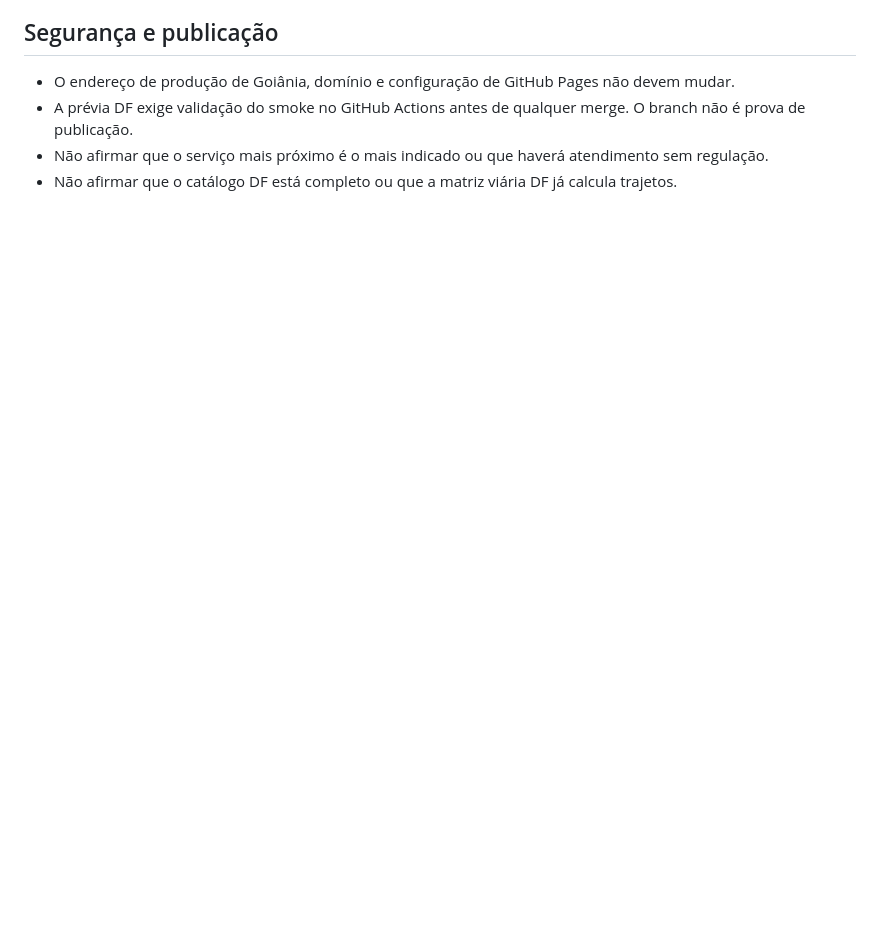
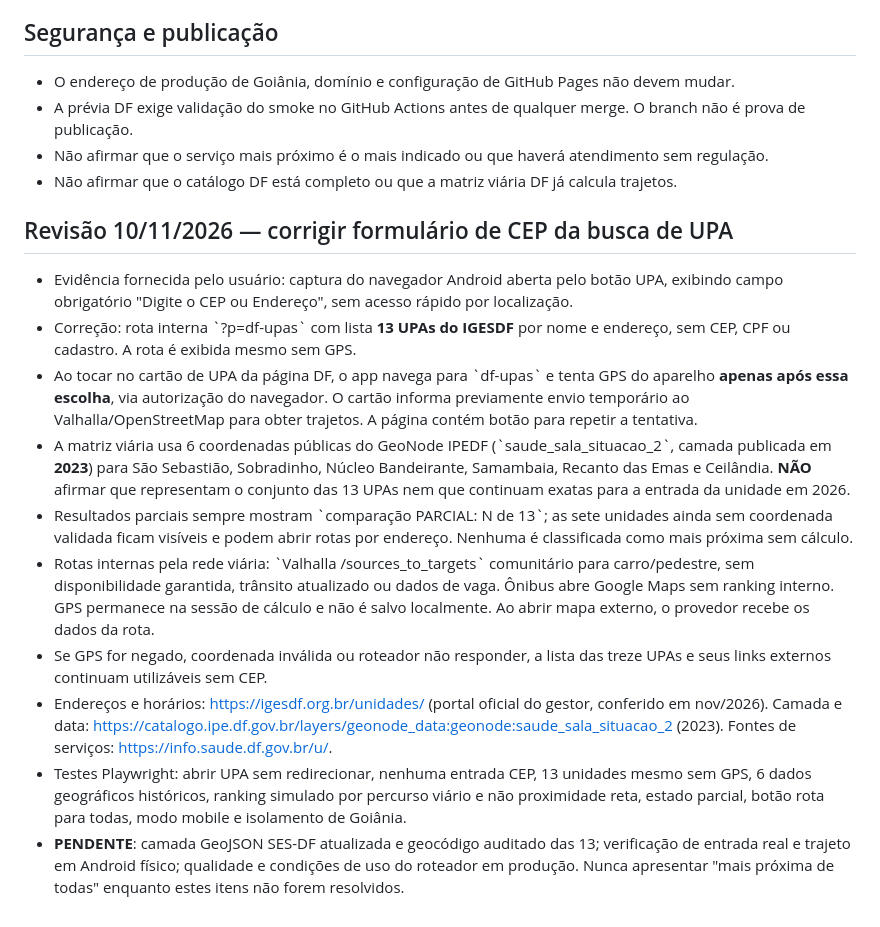
Before and after one commit to rafaeel147-sketch/antes-do-primeiro-gole1, a Markdown page: raps-no-bolso/PILOTO_DF_IMPLEMENTACAO_E_PENDENCIAS.md, the part around the change. Drawn GitHub-style; blank space fills up the shorter version.

Commit message:
docs(raps-df): registrar evidência do CEP e limites do comparador viário UPA

```diff
--- a/raps-no-bolso/PILOTO_DF_IMPLEMENTACAO_E_PENDENCIAS.md
+++ b/raps-no-bolso/PILOTO_DF_IMPLEMENTACAO_E_PENDENCIAS.md
@@ -30,3 +30,16 @@
 - A prévia DF exige validação do smoke no GitHub Actions antes de qualquer merge. O branch não é prova de publicação.
 - Não afirmar que o serviço mais próximo é o mais indicado ou que haverá atendimento sem regulação.
 - Não afirmar que o catálogo DF está completo ou que a matriz viária DF já calcula trajetos.
+
+
+## Revisão 10/11/2026 — corrigir formulário de CEP da busca de UPA
+- Evidência fornecida pelo usuário: captura do navegador Android aberta pelo botão UPA, exibindo campo obrigatório "Digite o CEP ou Endereço", sem acesso rápido por localização.
+- Correção: rota interna \`?p=df-upas\` com lista **13 UPAs do IGESDF** por nome e endereço, sem CEP, CPF ou cadastro. A rota é exibida mesmo sem GPS.
+- Ao tocar no cartão de UPA da página DF, o app navega para \`df-upas\` e tenta GPS do aparelho **apenas após essa escolha**, via autorização do navegador. O cartão informa previamente envio temporário ao Valhalla/OpenStreetMap para obter trajetos. A página contém botão para repetir a tentativa.
+- A matriz viária usa 6 coordenadas públicas do GeoNode IPEDF (\`saude_sala_situacao_2\`, camada publicada em **2023**) para São Sebastião, Sobradinho, Núcleo Bandeirante, Samambaia, Recanto das Emas e Ceilândia. **NÃO** afirmar que representam o conjunto das 13 UPAs nem que continuam exatas para a entrada da unidade em 2026.
+- Resultados parciais sempre mostram \`comparação PARCIAL: N de 13\`; as sete unidades ainda sem coordenada validada ficam visíveis e podem abrir rotas por endereço. Nenhuma é classificada como mais próxima sem cálculo.
+- Rotas internas pela rede viária: \`Valhalla /sources_to_targets\` comunitário para carro/pedestre, sem disponibilidade garantida, trânsito atualizado ou dados de vaga. Ônibus abre Google Maps sem ranking interno. GPS permanece na sessão de cálculo e não é salvo localmente. Ao abrir mapa externo, o provedor recebe os dados da rota.
+- Se GPS for negado, coordenada inválida ou roteador não responder, a lista das treze UPAs e seus links externos continuam utilizáveis sem CEP.
+- Endereços e horários: https://igesdf.org.br/unidades/ (portal oficial do gestor, conferido em nov/2026). Camada e data: https://catalogo.ipe.df.gov.br/layers/geonode_data:geonode:saude_sala_situacao_2 (2023). Fontes de serviços: https://info.saude.df.gov.br/u/.
+- Testes Playwright: abrir UPA sem redirecionar, nenhuma entrada CEP, 13 unidades mesmo sem GPS, 6 dados geográficos históricos, ranking simulado por percurso viário e não proximidade reta, estado parcial, botão rota para todas, modo mobile e isolamento de Goiânia.
+- **PENDENTE**: camada GeoJSON SES-DF atualizada e geocódigo auditado das 13; verificação de entrada real e trajeto em Android físico; qualidade e condições de uso do roteador em produção. Nunca apresentar "mais próxima de todas" enquanto estes itens não forem resolvidos.
```
